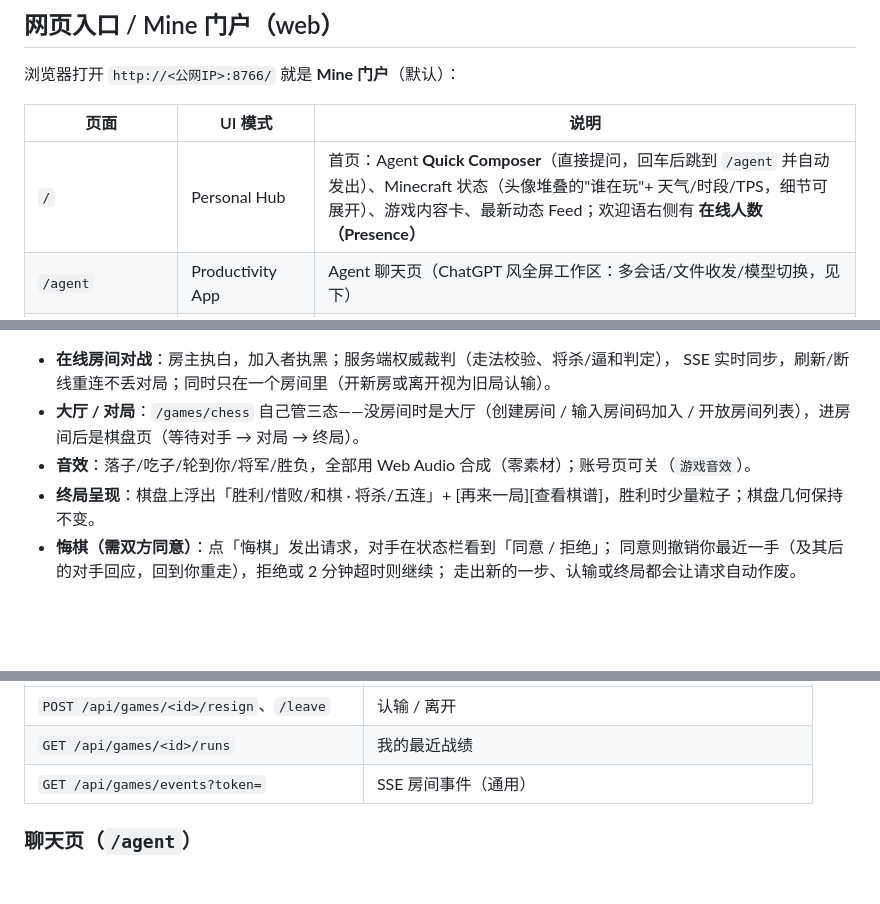
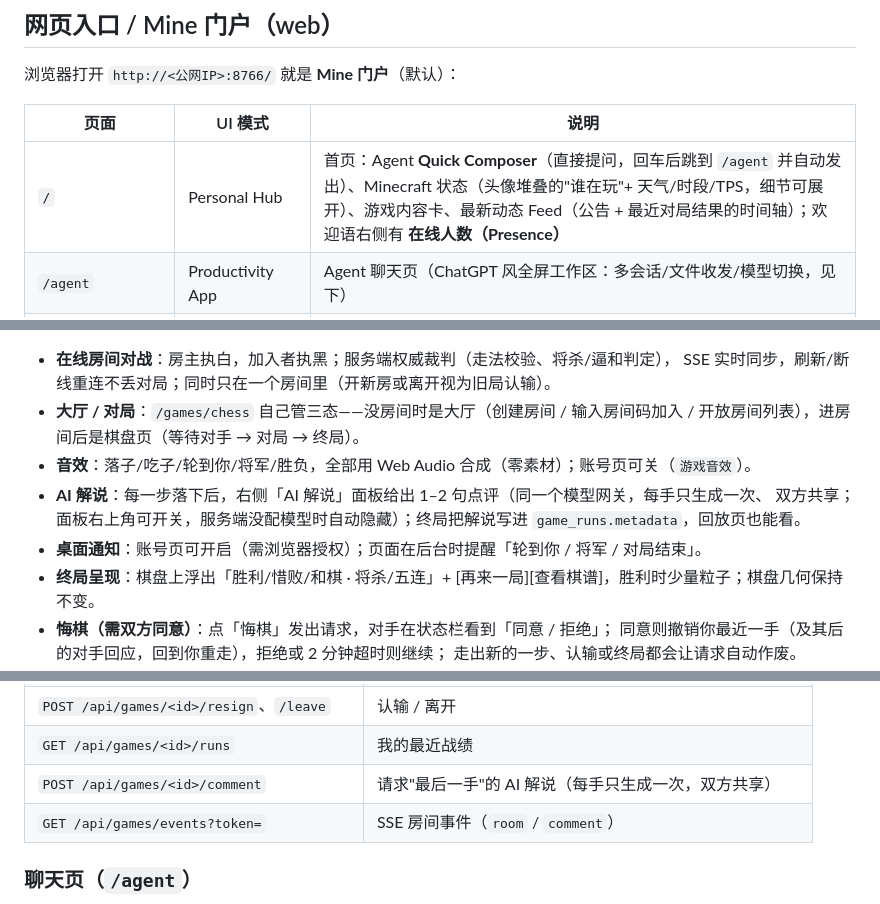
Before and after one commit to jurky123/mineAgent, a Markdown page: README.md, 3 parts joined by grey strips. Rendered like a GitHub page; blank space fills up the shorter version.

Commit message:
docs: README 补 AI 解说/桌面通知/动态流时间轴与相关接口

```diff
--- a/README.md
+++ b/README.md
@@ -142,7 +142,7 @@ Minecraft 服务器的 AI 聊天助手：玩家在游戏聊天里就能提问，
 
 | 页面 | UI 模式 | 说明 |
 |---|---|---|
-| `/` | Personal Hub | 首页：Agent **Quick Composer**（直接提问，回车后跳到 `/agent` 并自动发出）、Minecraft 状态（头像堆叠的"谁在玩"+ 天气/时段/TPS，细节可展开）、游戏内容卡、最新动态 Feed；欢迎语右侧有 **在线人数（Presence）** |
+| `/` | Personal Hub | 首页：Agent **Quick Composer**（直接提问，回车后跳到 `/agent` 并自动发出）、Minecraft 状态（头像堆叠的"谁在玩"+ 天气/时段/TPS，细节可展开）、游戏内容卡、最新动态 Feed（公告 + 最近对局结果的时间轴）；欢迎语右侧有 **在线人数（Presence）** |
 | `/agent` | Productivity App | Agent 聊天页（ChatGPT 风全屏工作区：多会话/文件收发/模型切换，见下） |
 | `/games` → `/games/chess` | Entertainment App | 游戏目录 → 国际象棋（大厅 → 房间 → 对局 三态） |
 | `/account` | Settings | 设置页：账号 / 外观 / 安全 / 设备 / 游戏 / 关于 |
@@ -203,6 +203,9 @@ ConfirmDialog/Toast/Field/Avatar/Badge/EmptyState/Skeleton），**页面里没
 - **大厅 / 对局**：`/games/chess` 自己管三态——没房间时是大厅（创建房间 / 输入房间码加入 /
   开放房间列表），进房间后是棋盘页（等待对手 → 对局 → 终局）。
 - **音效**：落子/吃子/轮到你/将军/胜负，全部用 Web Audio 合成（零素材）；账号页可关（`游戏音效`）。
+- **AI 解说**：每一步落下后，右侧「AI 解说」面板给出 1–2 句点评（同一个模型网关，每手只生成一次、
+  双方共享；面板右上角可开关，服务端没配模型时自动隐藏）；终局把解说写进 `game_runs.metadata`，回放页也能看。
+- **桌面通知**：账号页可开启（需浏览器授权）；页面在后台时提醒「轮到你 / 将军 / 对局结束」。
 - **终局呈现**：棋盘上浮出「胜利/惜败/和棋 · 将杀/五连」+ [再来一局][查看棋谱]，胜利时少量粒子；棋盘几何保持不变。
 - **悔棋（需双方同意）**：点「悔棋」发出请求，对手在状态栏看到「同意 / 拒绝」；
   同意则撤销你最近一手（及其后的对手回应，回到你重走），拒绝或 2 分钟超时则继续；
@@ -235,7 +238,8 @@ ConfirmDialog/Toast/Field/Avatar/Badge/EmptyState/Skeleton），**页面里没
 | `POST /api/games/<id>/undo` `{action}` | 悔棋：`request`/`accept`/`decline`/`cancel`（需双方同意） |
 | `POST /api/games/<id>/resign`、`/leave` | 认输 / 离开 |
 | `GET /api/games/<id>/runs` | 我的最近战绩 |
-| `GET /api/games/events?token=` | SSE 房间事件（通用） |
+| `POST /api/games/<id>/comment` | 请求"最后一手"的 AI 解说（每手只生成一次，双方共享） |
+| `GET /api/games/events?token=` | SSE 房间事件（`room` / `comment`） |
 
 ### 聊天页（`/agent`）
 
```
Also changed, not shown: other parts of README.md (+1 -0 lines).
